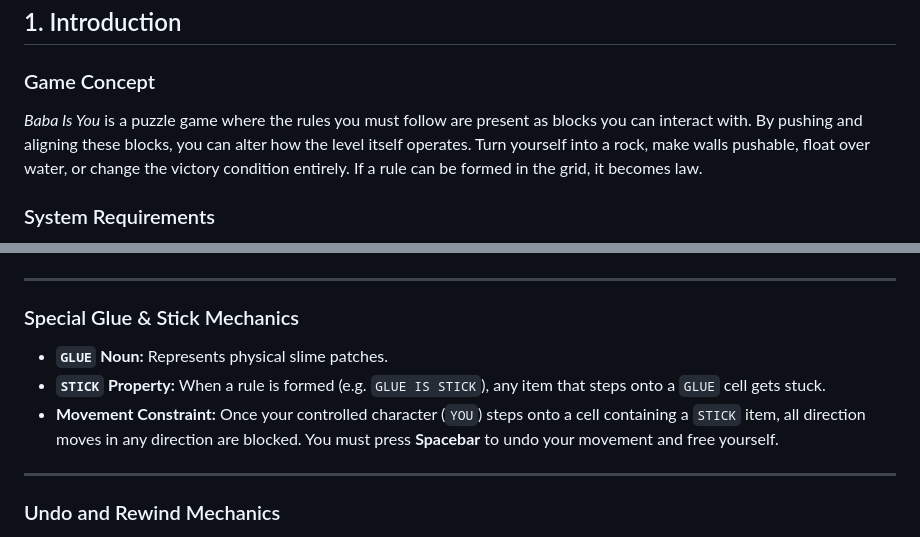
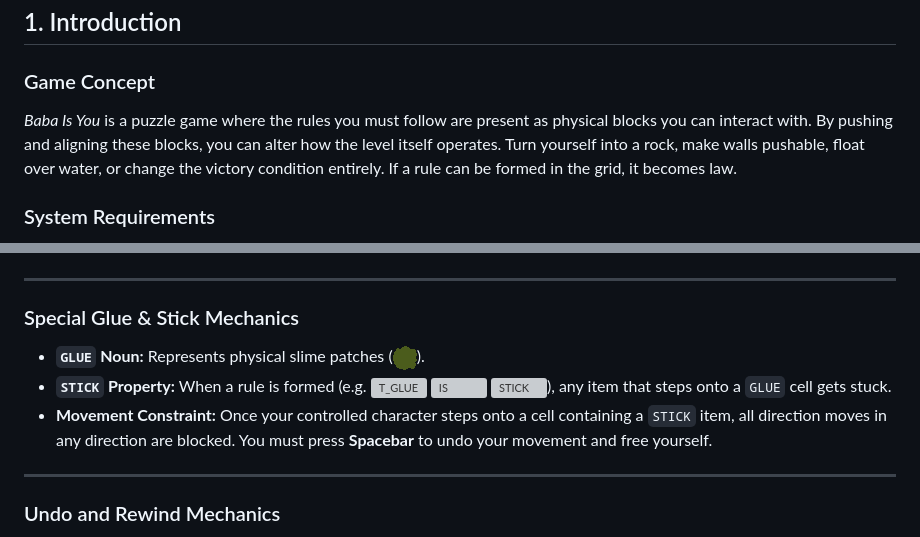
Before and after one commit to ferhat-ramdani/Baba-is-you, a Markdown page: docs/user.md, 2 parts joined by grey strips. GitHub-like rendering; grey boxes are pictures that could not be loaded.

```diff
--- a/docs/user.md
+++ b/docs/user.md
@@ -30,7 +30,7 @@ Welcome to the player and creator manual for *Baba Is You*. This guide will expl
 ## 1. Introduction
 
 ### Game Concept
-*Baba Is You* is a puzzle game where the rules you must follow are present as blocks you can interact with. By pushing and aligning these blocks, you can alter how the level itself operates. Turn yourself into a rock, make walls pushable, float over water, or change the victory condition entirely. If a rule can be formed in the grid, it becomes law.
+*Baba Is You* is a puzzle game where the rules you must follow are present as physical blocks you can interact with. By pushing and aligning these blocks, you can alter how the level itself operates. Turn yourself into a rock, make walls pushable, float over water, or change the victory condition entirely. If a rule can be formed in the grid, it becomes law.
 
 ### System Requirements
 * **Operating System:** Windows 10/11, macOS (10.15+), or Linux distributions.
@@ -146,9 +154,9 @@ There are three categories of text blocks in the game:
 ---
 
 ### Special Glue & Stick Mechanics
-* **`GLUE` Noun:** Represents physical slime patches.
-* **`STICK` Property:** When a rule is formed (e.g. `GLUE IS STICK`), any item that steps onto a `GLUE` cell gets stuck.
-* **Movement Constraint:** Once your controlled character (`YOU`) steps onto a cell containing a `STICK` item, all direction moves in any direction are blocked. You must press **Spacebar** to undo your movement and free yourself.
+* **`GLUE` Noun:** Represents physical slime patches (![GLUE](../src/images/blocks/GLUE.gif)).
+* **`STICK` Property:** When a rule is formed (e.g. ![T_GLUE](../src/images/texts/blocks/T_GLUE.gif) ![IS](../src/images/texts/operators/IS.gif) ![STICK](../src/images/texts/properties/STICK.gif)), any item that steps onto a `GLUE` cell gets stuck.
+* **Movement Constraint:** Once your controlled character steps onto a cell containing a `STICK` item, all direction moves in any direction are blocked. You must press **Spacebar** to undo your movement and free yourself.
 
 ---
 
```
Also changed, not shown: other parts of docs/user.md (+27 -29 lines), docs/dev.md (+41 -46 lines).
